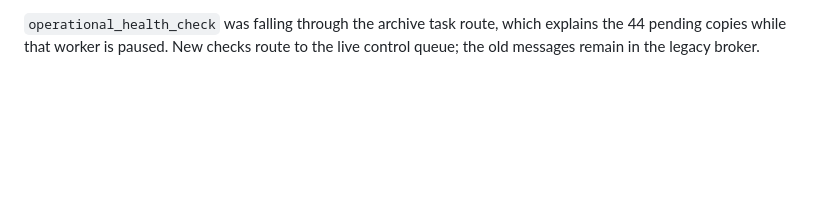
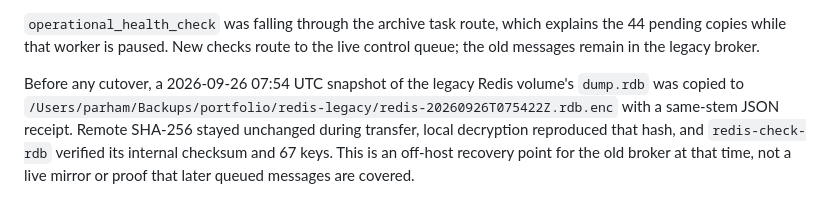
Before and after one commit to ParhamBeik/PORTFOLIO, a Markdown page: portfolio-saas/docs/broker-handoff.md, the part around the change. Rendered like a GitHub page; blank space fills up the shorter version.

Commit message:
Record verified off-host legacy Redis snapshot

```diff
--- a/portfolio-saas/docs/broker-handoff.md
+++ b/portfolio-saas/docs/broker-handoff.md
@@ -13,3 +13,5 @@ Deployment also refuses the legacy-to-new-stack transition while the archive wor
 A read-only queue inspection at 2026-09-26 07:46 UTC found 200 Codal extraction messages for only 14 distinct announcement IDs. Eleven of those reports had at least one artifact not yet stored, so starting the Codal worker can still require external document downloads. The archive queue had 103 messages: 52 distinct `run_archive_state` fetches, 44 duplicate no-argument health checks, and seven other distinct maintenance jobs. The current copy utility preserves every original message; it does not silently remove duplicates. The Codal sweeper now excludes IDs already in the bounded pending queue before selecting new work, preventing a stalled consumer from repeatedly filling that queue with the same filings. Existing queued duplicates still require a controlled consumption or a separately reviewed compaction plan.
 
 `operational_health_check` was falling through the archive task route, which explains the 44 pending copies while that worker is paused. New checks route to the live control queue; the old messages remain in the legacy broker.
+
+Before any cutover, a 2026-09-26 07:54 UTC snapshot of the legacy Redis volume's `dump.rdb` was copied to `/Users/parham/Backups/portfolio/redis-legacy/redis-20260926T075422Z.rdb.enc` with a same-stem JSON receipt. Remote SHA-256 stayed unchanged during transfer, local decryption reproduced that hash, and `redis-check-rdb` verified its internal checksum and 67 keys. This is an off-host recovery point for the old broker at that time, not a live mirror or proof that later queued messages are covered.
```
